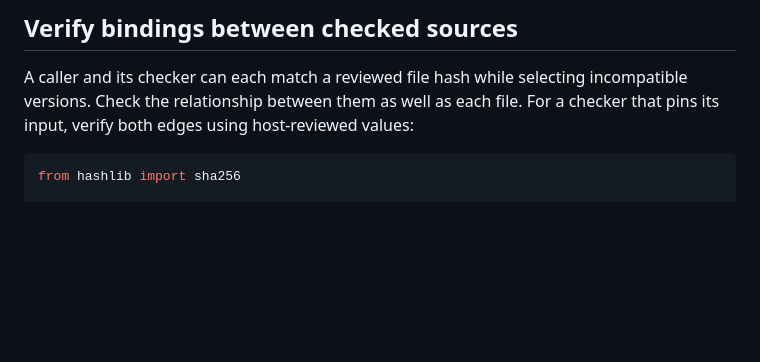
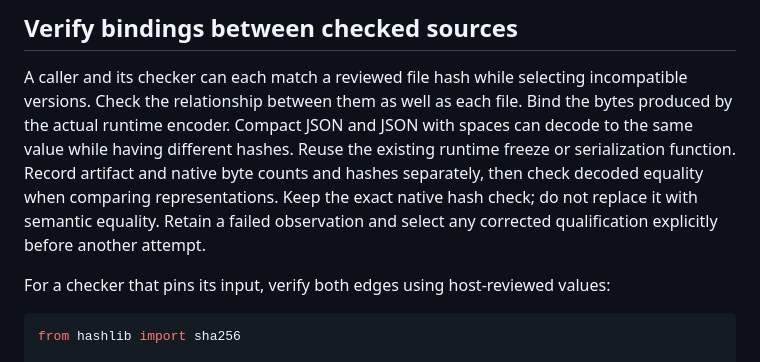
Before and after one commit to scruge1/lowvram-agentic-harness, a Markdown page: DIAGNOSTICS.md, the part around the change. GitHub-like rendering; blank space fills up the shorter version.

````diff
--- a/DIAGNOSTICS.md
+++ b/DIAGNOSTICS.md
@@ -276,6 +276,14 @@ authorize machine permission changes or install a sandbox backend.
 
 A caller and its checker can each match a reviewed file hash while selecting
 incompatible versions. Check the relationship between them as well as each file.
+Bind the bytes produced by the actual runtime encoder. Compact JSON and JSON
+with spaces can decode to the same value while having different hashes. Reuse
+the existing runtime freeze or serialization function. Record artifact and native
+byte counts and hashes separately, then check decoded equality when comparing
+representations. Keep the exact native hash check; do not replace it with
+semantic equality. Retain a failed observation and select any corrected
+qualification explicitly before another attempt.
+
 For a checker that pins its input, verify both edges using host-reviewed values:
 
 ```python
````
Also changed, not shown: UPGRADES.md (+24 -0 lines).
